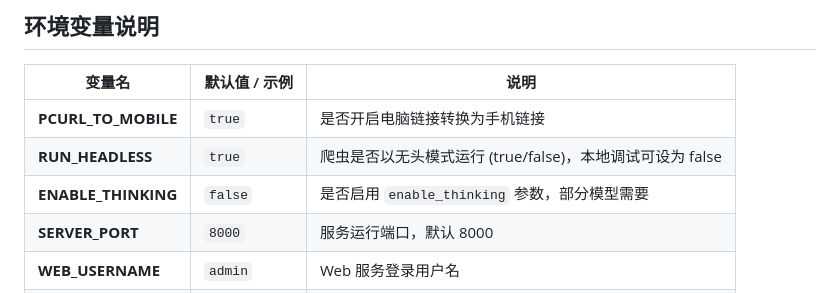
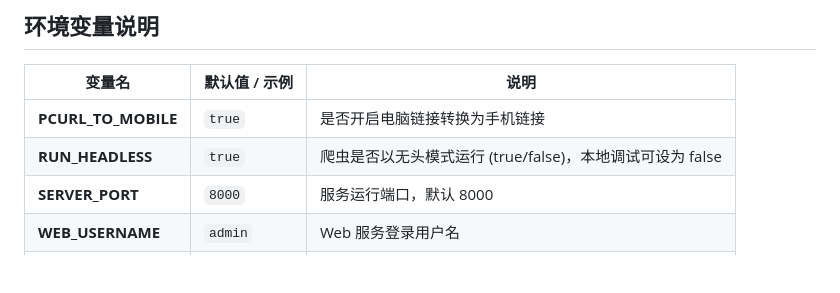
Before and after one commit to just-ads/ai-goofish, a Markdown page: README.md, the part around one of its changes. Rendered like a GitHub page; blank space fills up the shorter version.

Commit message:
docs: 从 README 移除 ENABLE_THINKING

```diff
--- a/README.md
+++ b/README.md
@@ -125,7 +125,6 @@ python start.py
 |---------------------|----------|----------------------------------------|
 | **PCURL_TO_MOBILE** | `true`   | 是否开启电脑链接转换为手机链接                        |
 | **RUN_HEADLESS**    | `true`   | 爬虫是否以无头模式运行 (true/false)，本地调试可设为 false |
-| **ENABLE_THINKING** | `false`  | 是否启用 `enable_thinking` 参数，部分模型需要       |
 | **SERVER_PORT**     | `8000`   | 服务运行端口，默认 8000                         |
 | **WEB_USERNAME**    | `admin`  | Web 服务登录用户名                            |
 | **WEB_PASSWORD**    | `admin`  | Web 服务登录密码                             |
```
Also changed, not shown: other parts of README.md (+5 -0 lines).
